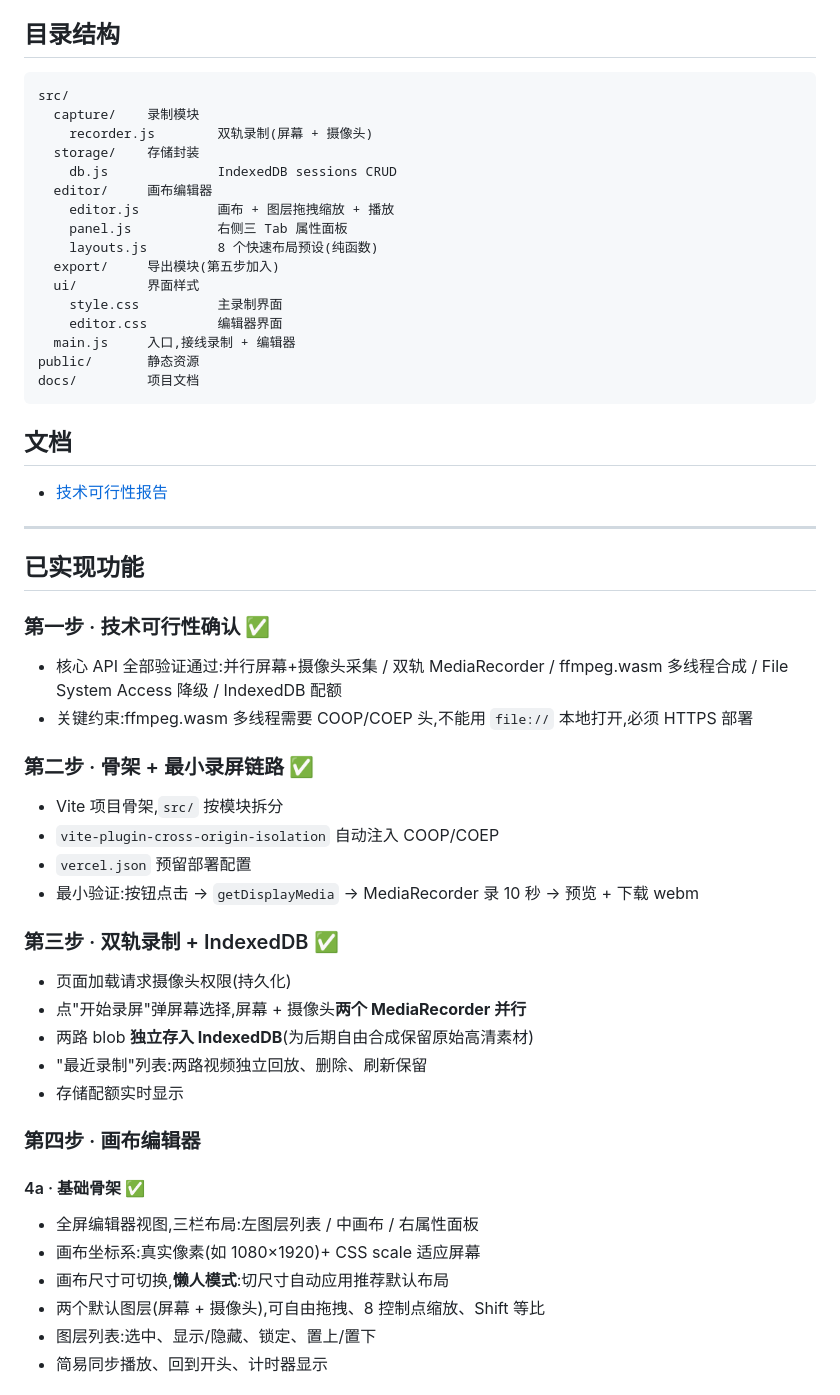
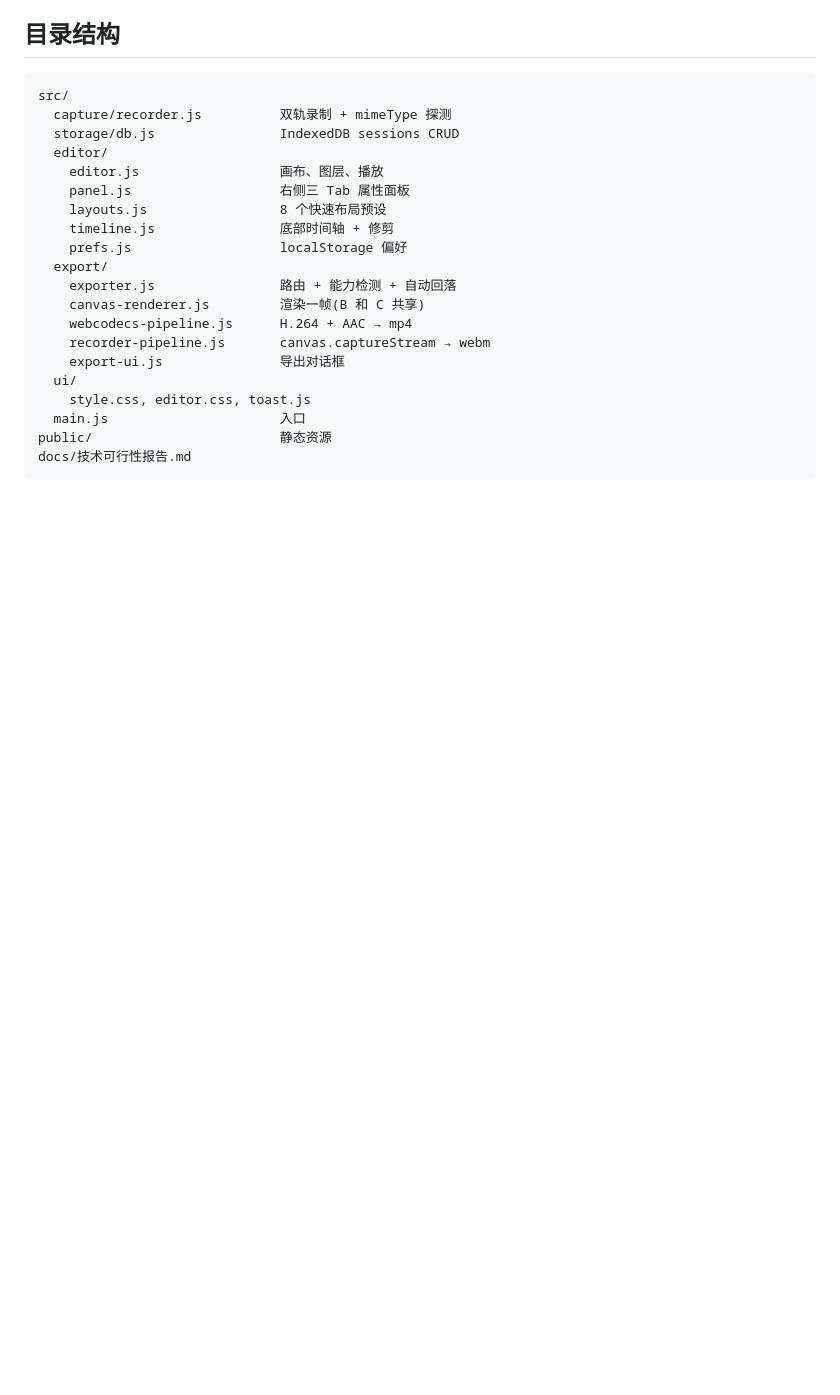
Before and after one commit to eiragu/irrelix, a Markdown page: README.md, the part around one of its changes. Rendered like a GitHub page; blank space fills up the shorter version.

````diff
--- a/README.md
+++ b/README.md
@@ -28,55 +74,23 @@ pnpm dev
 
 ```
 src/
-  capture/    录制模块
-    recorder.js        双轨录制(屏幕 + 摄像头)
-  storage/    存储封装
-    db.js              IndexedDB sessions CRUD
-  editor/     画布编辑器
-    editor.js          画布 + 图层拖拽缩放 + 播放
-    panel.js           右侧三 Tab 属性面板
-    layouts.js         8 个快速布局预设(纯函数)
-  export/     导出模块(第五步加入)
-  ui/         界面样式
-    style.css          主录制界面
-    editor.css         编辑器界面
-  main.js     入口,接线录制 + 编辑器
-public/       静态资源
-docs/         项目文档
+  capture/recorder.js          双轨录制 + mimeType 探测
+  storage/db.js                IndexedDB sessions CRUD
+  editor/
+    editor.js                  画布、图层、播放
+    panel.js                   右侧三 Tab 属性面板
+    layouts.js                 8 个快速布局预设
+    timeline.js                底部时间轴 + 修剪
+    prefs.js                   localStorage 偏好
+  export/
+    exporter.js                路由 + 能力检测 + 自动回落
+    canvas-renderer.js         渲染一帧(B 和 C 共享)
+    webcodecs-pipeline.js      H.264 + AAC → mp4
+    recorder-pipeline.js       canvas.captureStream → webm
+    export-ui.js               导出对话框
+  ui/
+    style.css, editor.css, toast.js
+  main.js                      入口
+public/                        静态资源
+docs/技术可行性报告.md
 ```
-
-## 文档
-
-- [技术可行性报告](docs/技术可行性报告.md)
-
----
-
-## 已实现功能
-
-### 第一步 · 技术可行性确认 ✅
-- 核心 API 全部验证通过:并行屏幕+摄像头采集 / 双轨 MediaRecorder / ffmpeg.wasm 多线程合成 / File System Access 降级 / IndexedDB 配额
-- 关键约束:ffmpeg.wasm 多线程需要 COOP/COEP 头,不能用 `file://` 本地打开,必须 HTTPS 部署
-
-### 第二步 · 骨架 + 最小录屏链路 ✅
-- Vite 项目骨架,`src/` 按模块拆分
-- `vite-plugin-cross-origin-isolation` 自动注入 COOP/COEP
-- `vercel.json` 预留部署配置
-- 最小验证:按钮点击 → `getDisplayMedia` → MediaRecorder 录 10 秒 → 预览 + 下载 webm
-
-### 第三步 · 双轨录制 + IndexedDB ✅
-- 页面加载请求摄像头权限(持久化)
-- 点"开始录屏"弹屏幕选择,屏幕 + 摄像头**两个 MediaRecorder 并行**
-- 两路 blob **独立存入 IndexedDB**(为后期自由合成保留原始高清素材)
-- "最近录制"列表:两路视频独立回放、删除、刷新保留
-- 存储配额实时显示
-
-### 第四步 · 画布编辑器
-
-#### 4a · 基础骨架 ✅
-- 全屏编辑器视图,三栏布局:左图层列表 / 中画布 / 右属性面板
-- 画布坐标系:真实像素(如 1080×1920)+ CSS scale 适应屏幕
-- 画布尺寸可切换,**懒人模式**:切尺寸自动应用推荐默认布局
-- 两个默认图层(屏幕 + 摄像头),可自由拖拽、8 控制点缩放、Shift 等比
-- 图层列表:选中、显示/隐藏、锁定、置上/置下
-- 简易同步播放、回到开头、计时器显示
-
````
Also changed, not shown: other parts of README.md (+81 -70 lines).
